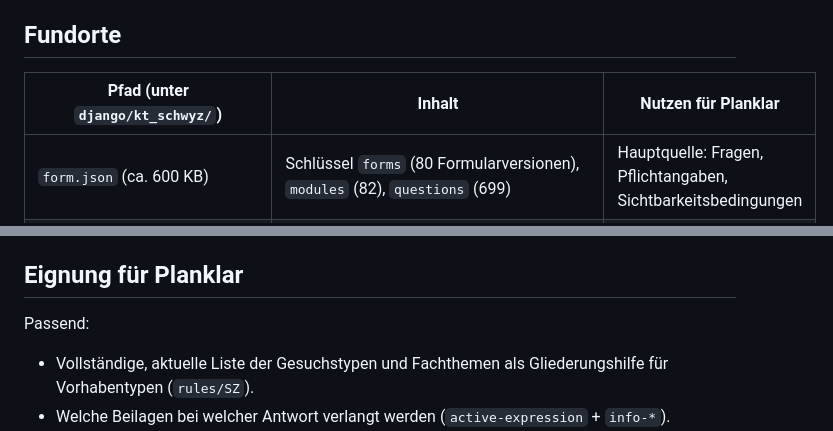
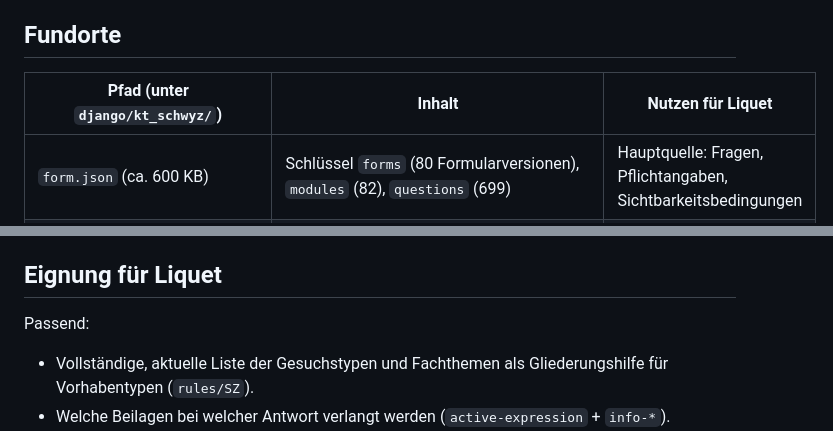
Before and after one commit to flawas/Planklar, a Markdown page: docs/research/inosca-sz.md, 2 parts joined by grey strips. Drawn GitHub-style.

Commit message:
docs: letzte Planklar-Erwähnungen durch Liquet ersetzen (#107)
Co-authored-by: Claude Sonnet 5.5 <noreply@anthropic.com>

```diff
--- a/docs/research/inosca-sz.md
+++ b/docs/research/inosca-sz.md
@@ -11,7 +11,7 @@ Recherche zu Issue #49. Stand der Prüfung: 2026-10-04, Repository `github.com/i
 
 ## Fundorte
 
-| Pfad (unter `django/kt_schwyz/`) | Inhalt | Nutzen für Planklar |
+| Pfad (unter `django/kt_schwyz/`) | Inhalt | Nutzen für Liquet |
 | --- | --- | --- |
 | `form.json` (ca. 600 KB) | Schlüssel `forms` (80 Formularversionen), `modules` (82), `questions` (699) | Hauptquelle: Fragen, Pflichtangaben, Sichtbarkeitsbedingungen |
 | `config/caluma_form.json` | Django-Fixture (`caluma_form.form/question/option/...`), 13 Formulare | Nur Verwaltungsformulare der Behörde (Bauverwaltung, Voranfrage); für Gesuchsteller nicht relevant |
@@ -37,7 +37,7 @@ Recherche zu Issue #49. Stand der Prüfung: 2026-10-04, Repository `github.com/i
 - Kantonale Gesamtdefinition: kein Gemeindebezug. Die Schwyzer Gemeinden sind nicht als eigene Formularvarianten modelliert; gemeindespezifische Beilagen (Baureglemente) sind darin **nicht** enthalten.
 - Keine Rechtsquellen: Weder Erlass noch Paragraph sind je Frage hinterlegt (nur Freitext in `label`/`hint`).
 
-## Eignung für Planklar
+## Eignung für Liquet
 
 Passend:
 - Vollständige, aktuelle Liste der Gesuchstypen und Fachthemen als Gliederungshilfe für Vorhabentypen (`rules/SZ`).
```
